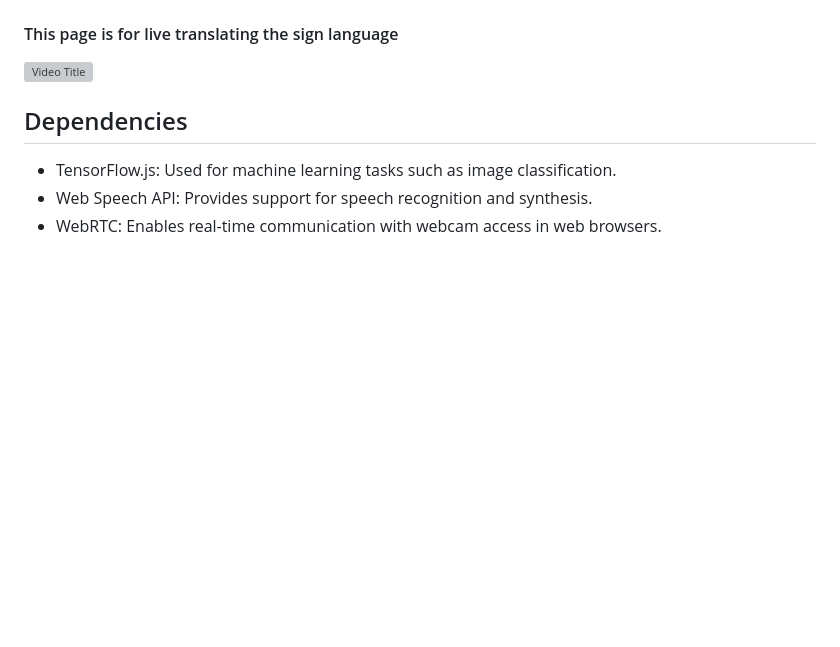
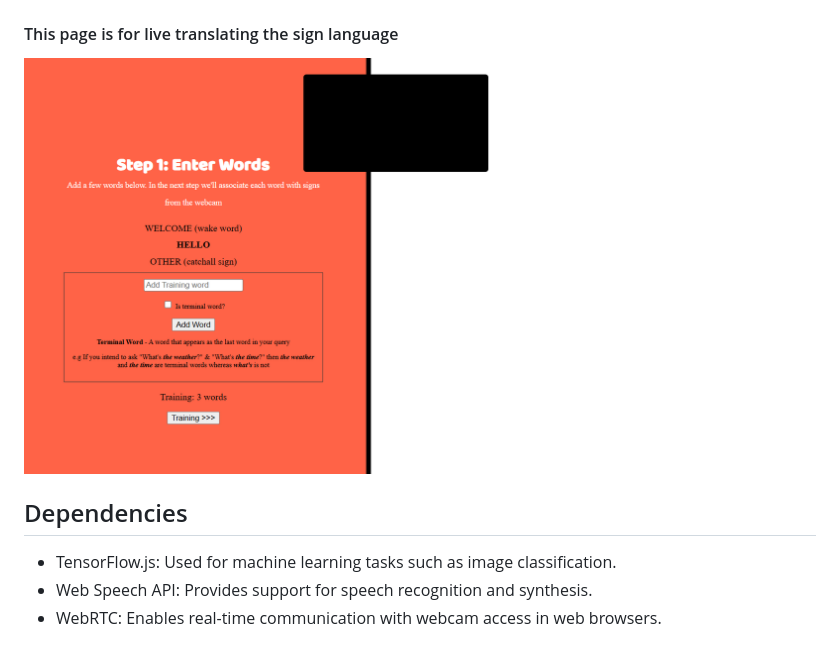
Before and after one commit to Churanta/Sign-Language-Translator, a Markdown page: README.md, the part around the change. GitHub-like rendering; blank space fills up the shorter version; grey boxes are pictures that could not be loaded.

```diff
--- a/README.md
+++ b/README.md
@@ -39,7 +39,7 @@ The Sign Language Translator is a web application that utilizes machine learning
   <source src="video_url" type="Screenshots/3.mp4">
   Your browser does not support the video tag.
 </video> -->
-[![Video Title](thumbnail_image_url)](Screenshots/3.mp4)
+[![Video Title](Screenshots/1.png)](Screenshots/3.mp4)
 
 ## Dependencies
 
```
